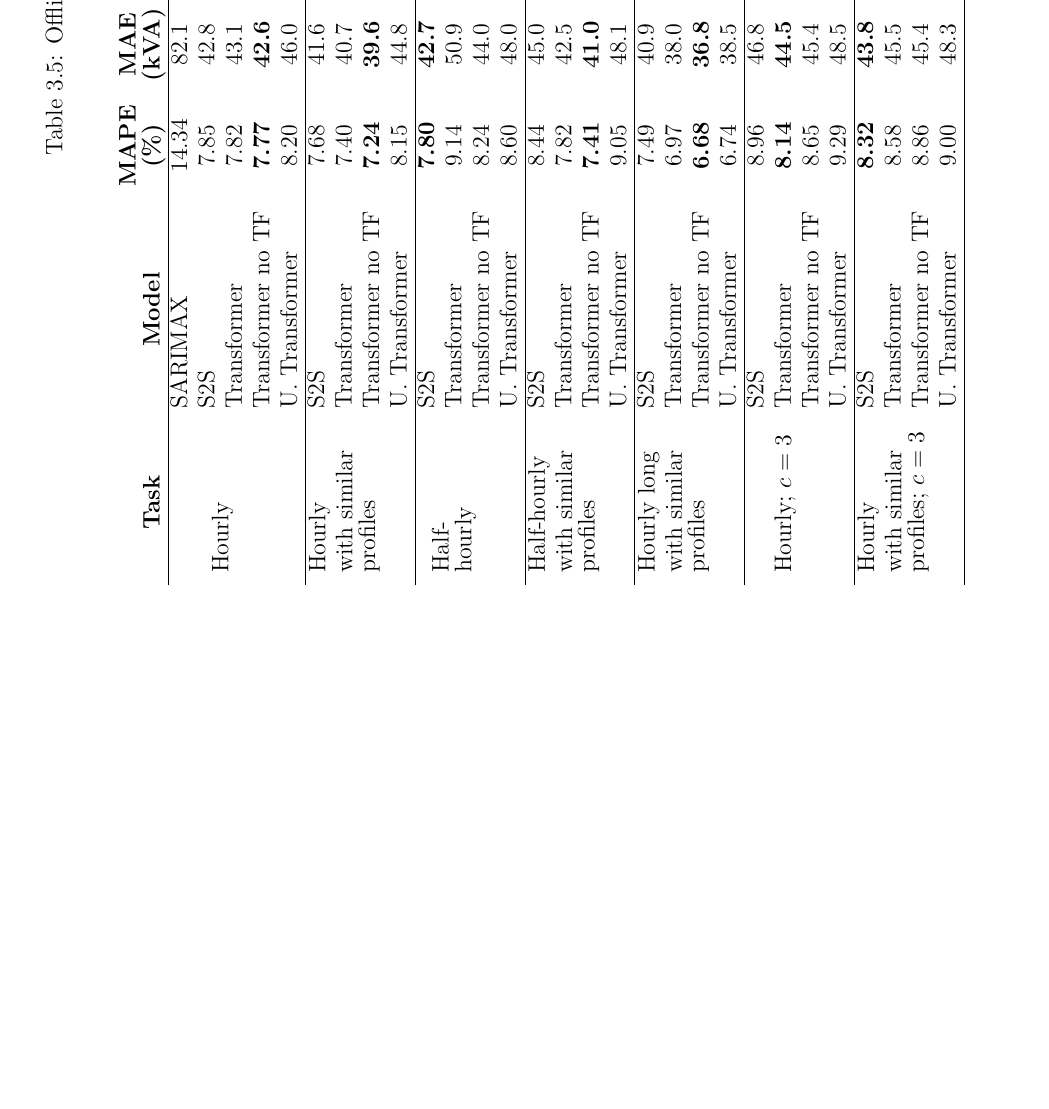
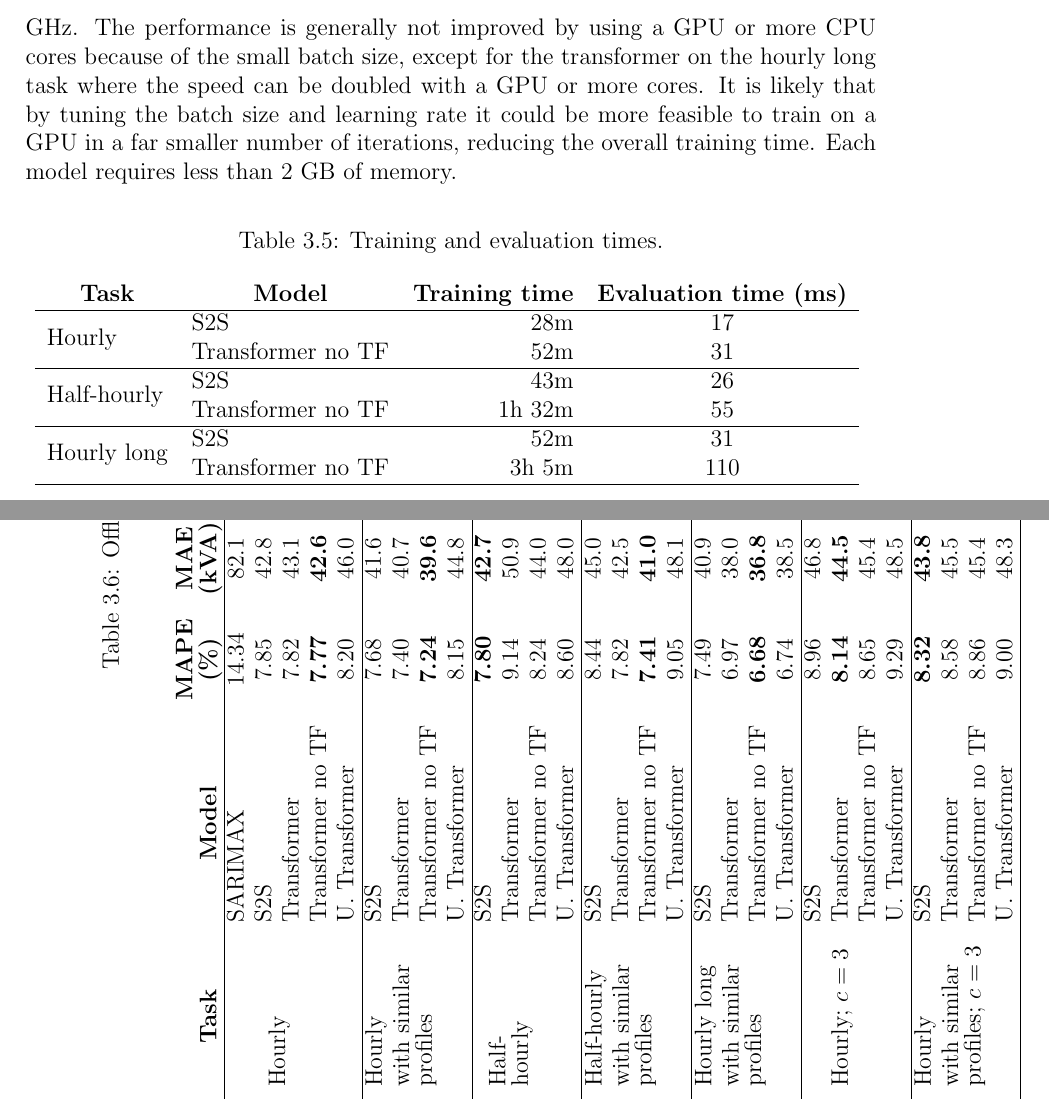
Before and after one commit to jurasofish/load_forecast_thesis, a LaTeX thesis (lf-thesis.tex, which reads case-study.tex): part of page 64 of 77 before the commit and two parts of pages 64 and 65 of 79 after it, the two joined at a grey line, cut at the place of the change, the shorter picture padded with empty space. Compiled offline with pdfLaTeX.

Commit message:
implementation

```diff
--- a/case-study.tex
+++ b/case-study.tex
@@ -574,0 +575,33 @@ The models can be implemented using consumer hardware.
+The models were restricted to two cores/four threads on an AMD Ryzen 1700 at 3.5 GHz.
+The performance is generally not improved by using a GPU or more CPU cores because of the small batch size, except for the transformer on the hourly long task where the speed can be doubled with a GPU or more cores.
+It is likely that by tuning the batch size and learning rate it could be more feasible to train on a GPU in a far smaller number of iterations, reducing the overall training time.
+Each model requires less than 2 GB of memory.
+
+\begin{table}[htbp]
+	\caption{Training and evaluation times.}
+	\begin{center}
+		\begin{tabular}{llrc}
+			\multicolumn{1}{c}{\textbf{Task}} &
+			\multicolumn{1}{c}{\textbf{Model}} &
+			\multicolumn{1}{c}{\textbf{\shortstack[c]{Training time}}} &
+			\multicolumn{1}{c}{\textbf{\shortstack[c]{Evaluation time (ms)}}} \\ \cline{1-4}
+
+			\multirow{2}{*}{\shortstack[l]{Hourly}}
+			& S2S      			& 28m  & 17  \\ %
+			& Transformer no TF & 52m  & 31 \\ % 130 131
+			\cline{1-4}
+
+			\multirow{2}{*}{\shortstack[l]{Half-hourly}}
+			& S2S      			& 43m  & 26 \\ %
+			& Transformer no TF & 1h 32m  & 55  \\ % 126 127
+			\cline{1-4}
+
+			\multirow{2}{*}{\shortstack[l]{Hourly long}}
+			& S2S      			& 52m  & 31  \\ %
+			& Transformer no TF & 3h 5m  & 110 \\ % 132 133
+			\cline{1-4}
+
+		\end{tabular}
+		\label{table:train_infer_times}
+	\end{center}
+\end{table}
```
Also changed, not shown: case-study.tex (4 more changed lines).
